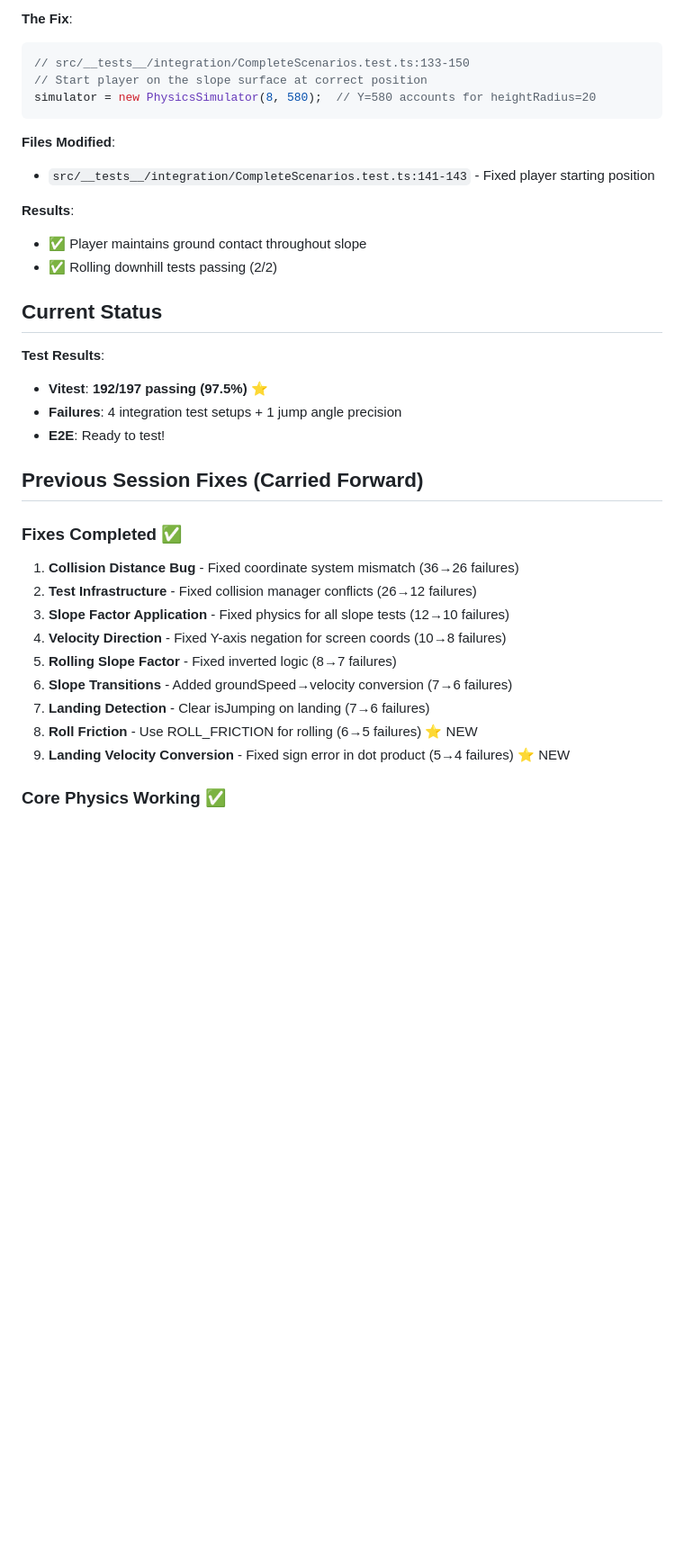
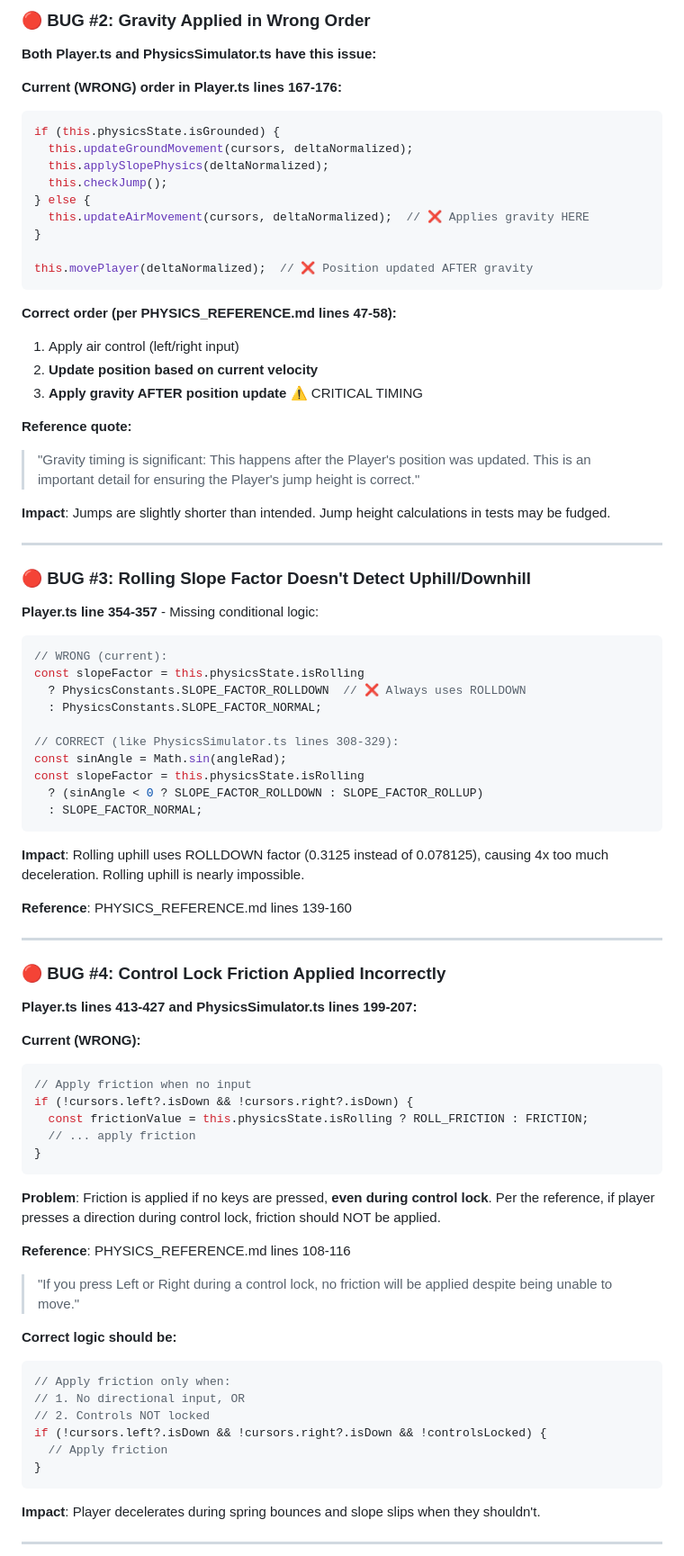
Before and after one commit to jeffreysblake/so-nice, a Markdown page: SESSION_NOTES.md, the part around one of its changes. Shown at 90% size. Drawn GitHub-style; blank space fills up the shorter version.

````diff
--- a/SESSION_NOTES.md
+++ b/SESSION_NOTES.md
@@ -60,36 +72,84 @@ this.state.groundSpeed = speedAlongSurface;
 
-**The Fix**:
+### 🔴 BUG #2: Gravity Applied in Wrong Order
+
+**Both Player.ts and PhysicsSimulator.ts have this issue:**
+
+**Current (WRONG) order in Player.ts lines 167-176:**
 ```typescript
-// src/__tests__/integration/CompleteScenarios.test.ts:133-150
-// Start player on the slope surface at correct position
-simulator = new PhysicsSimulator(8, 580);  // Y=580 accounts for heightRadius=20
+if (this.physicsState.isGrounded) {
+  this.updateGroundMovement(cursors, deltaNormalized);
+  this.applySlopePhysics(deltaNormalized);
+  this.checkJump();
+} else {
+  this.updateAirMovement(cursors, deltaNormalized);  // ❌ Applies gravity HERE
+}
+
+this.movePlayer(deltaNormalized);  // ❌ Position updated AFTER gravity
 ```
 
-**Files Modified**:
-- `src/__tests__/integration/CompleteScenarios.test.ts:141-143` - Fixed player starting position
+**Correct order (per PHYSICS_REFERENCE.md lines 47-58):**
+1. Apply air control (left/right input)
+2. **Update position based on current velocity**
+3. **Apply gravity AFTER position update** ⚠️ CRITICAL TIMING
 
-**Results**:
-- ✅ Player maintains ground contact throughout slope
-- ✅ Rolling downhill tests passing (2/2)
+**Reference quote:**
+> "Gravity timing is significant: This happens after the Player's position was updated. This is an important detail for ensuring the Player's jump height is correct."
 
-## Current Status
+**Impact**: Jumps are slightly shorter than intended. Jump height calculations in tests may be fudged.
 
-**Test Results**:
-- **Vitest**: **192/197 passing (97.5%)** ⭐
-- **Failures**: 4 integration test setups + 1 jump angle precision
-- **E2E**: Ready to test!
+---
 
-## Previous Session Fixes (Carried Forward)
+### 🔴 BUG #3: Rolling Slope Factor Doesn't Detect Uphill/Downhill
 
-### Fixes Completed ✅
-1. **Collision Distance Bug** - Fixed coordinate system mismatch (36→26 failures)
-2. **Test Infrastructure** - Fixed collision manager conflicts (26→12 failures)
-3. **Slope Factor Application** - Fixed physics for all slope tests (12→10 failures)
-4. **Velocity Direction** - Fixed Y-axis negation for screen coords (10→8 failures)
-5. **Rolling Slope Factor** - Fixed inverted logic (8→7 failures)
-6. **Slope Transitions** - Added groundSpeed→velocity conversion (7→6 failures)
-7. **Landing Detection** - Clear isJumping on landing (7→6 failures)
-8. **Roll Friction** - Use ROLL_FRICTION for rolling (6→5 failures) ⭐ NEW
-9. **Landing Velocity Conversion** - Fixed sign error in dot product (5→4 failures) ⭐ NEW
+**Player.ts line 354-357** - Missing conditional logic:
+```typescript
+// WRONG (current):
+const slopeFactor = this.physicsState.isRolling
+  ? PhysicsConstants.SLOPE_FACTOR_ROLLDOWN  // ❌ Always uses ROLLDOWN
+  : PhysicsConstants.SLOPE_FACTOR_NORMAL;
 
-### Core Physics Working ✅
+// CORRECT (like PhysicsSimulator.ts lines 308-329):
+const sinAngle = Math.sin(angleRad);
+const slopeFactor = this.physicsState.isRolling
+  ? (sinAngle < 0 ? SLOPE_FACTOR_ROLLDOWN : SLOPE_FACTOR_ROLLUP)
+  : SLOPE_FACTOR_NORMAL;
+```
+
+**Impact**: Rolling uphill uses ROLLDOWN factor (0.3125 instead of 0.078125), causing 4x too much deceleration. Rolling uphill is nearly impossible.
+
+**Reference**: PHYSICS_REFERENCE.md lines 139-160
+
+---
+
+### 🔴 BUG #4: Control Lock Friction Applied Incorrectly
+
+**Player.ts lines 413-427 and PhysicsSimulator.ts lines 199-207:**
+
+**Current (WRONG):**
+```typescript
+// Apply friction when no input
+if (!cursors.left?.isDown && !cursors.right?.isDown) {
+  const frictionValue = this.physicsState.isRolling ? ROLL_FRICTION : FRICTION;
+  // ... apply friction
+}
+```
+
+**Problem**: Friction is applied if no keys are pressed, **even during control lock**. Per the reference, if player presses a direction during control lock, friction should NOT be applied.
+
+**Reference**: PHYSICS_REFERENCE.md lines 108-116
+> "If you press Left or Right during a control lock, no friction will be applied despite being unable to move."
+
+**Correct logic should be:**
+```typescript
+// Apply friction only when:
+// 1. No directional input, OR
+// 2. Controls NOT locked
+if (!cursors.left?.isDown && !cursors.right?.isDown && !controlsLocked) {
+  // Apply friction
+}
+```
+
+**Impact**: Player decelerates during spring bounces and slope slips when they shouldn't.
+
+---
+
````
Also changed, not shown: other parts of SESSION_NOTES.md (+190 -103 lines).
